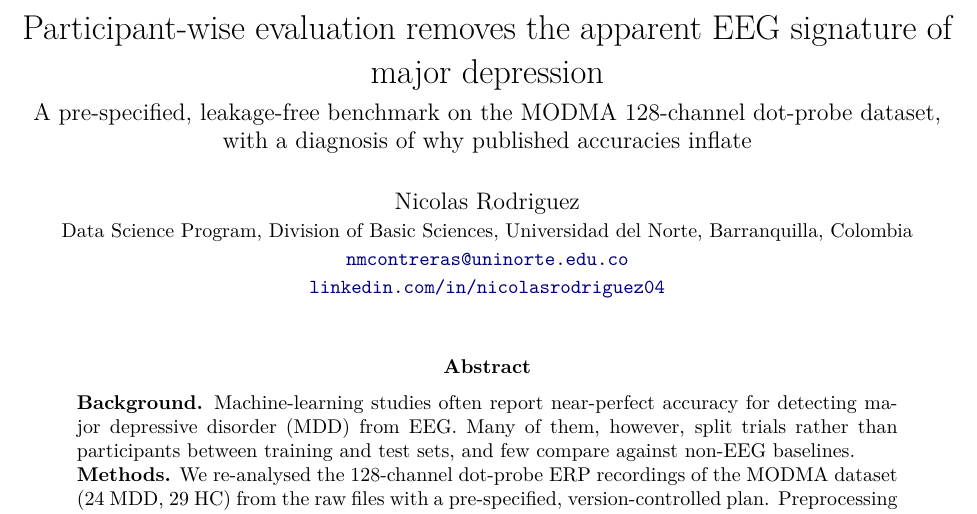
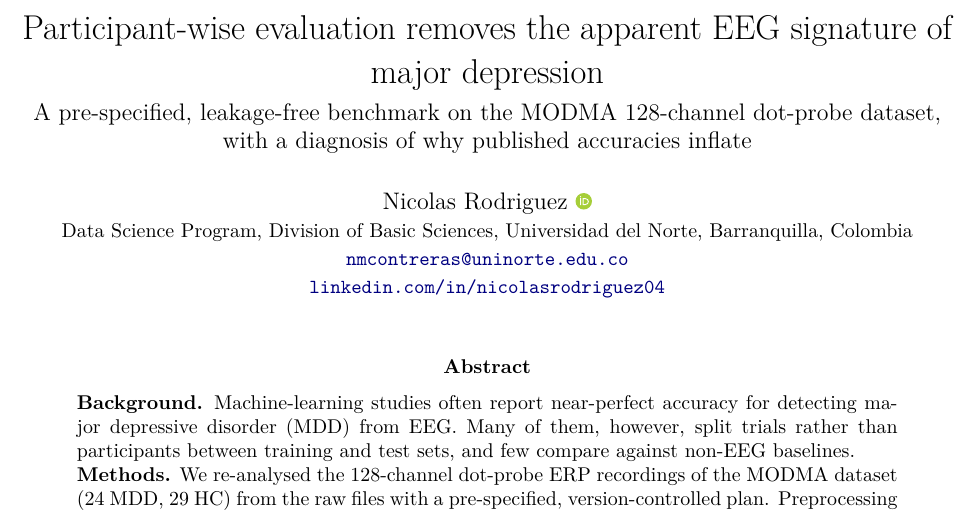
Before and after one commit to nicolasrodriguezco/eeg-mdd-pipeline, a LaTeX paper (docs/paper/main.tex): part of page 1 of 28, cut so that both start at the same text. Compiled offline with pdfLaTeX.

Commit message:
Add ORCID

```diff
--- a/docs/paper/main.tex
+++ b/docs/paper/main.tex
@@ -13,6 +13,7 @@
 \usepackage{siunitx}
 \usepackage[numbers,sort&compress]{natbib}
 \usepackage[colorlinks=true,linkcolor=blue!50!black,citecolor=blue!50!black,urlcolor=blue!50!black]{hyperref}
+\usepackage{orcidlink}
 \captionsetup{font=small,labelfont=bf}
 \graphicspath{{figures/}}
 \sisetup{detect-all}
@@ -24,12 +25,13 @@
 \newcommand{\AuthorName}{Nicolas Rodriguez}
 \newcommand{\AuthorAffil}{Data Science Program, Division of Basic Sciences, Universidad del Norte, Barranquilla, Colombia}
 \newcommand{\AuthorEmail}{nmcontreras@uninorte.edu.co}
+\newcommand{\AuthorOrcid}{0009-0005-3286-0704}
 \newcommand{\AuthorLinkedIn}{https://www.linkedin.com/in/nicolasrodriguez04/}
 
 \title{Participant-wise evaluation removes the apparent EEG signature of major depression\\[0.3em]
 \large A pre-specified, leakage-free benchmark on the MODMA 128-channel dot-probe dataset, with a diagnosis of why
 published accuracies inflate}
-\author{\AuthorName\\\small\AuthorAffil\\\small\href{mailto:\AuthorEmail}{\texttt{\AuthorEmail}}\\\small\href{\AuthorLinkedIn}{\texttt{linkedin.com/in/nicolasrodriguez04}}}
+\author{\AuthorName~\orcidlink{\AuthorOrcid}\\\small\AuthorAffil\\\small\href{mailto:\AuthorEmail}{\texttt{\AuthorEmail}}\\\small\href{\AuthorLinkedIn}{\texttt{linkedin.com/in/nicolasrodriguez04}}}
 \date{}
 
 \begin{document}
```
Also changed, not shown: book/intro.md (+1 -0 lines), README.md, docs/paper/main.pdf.
